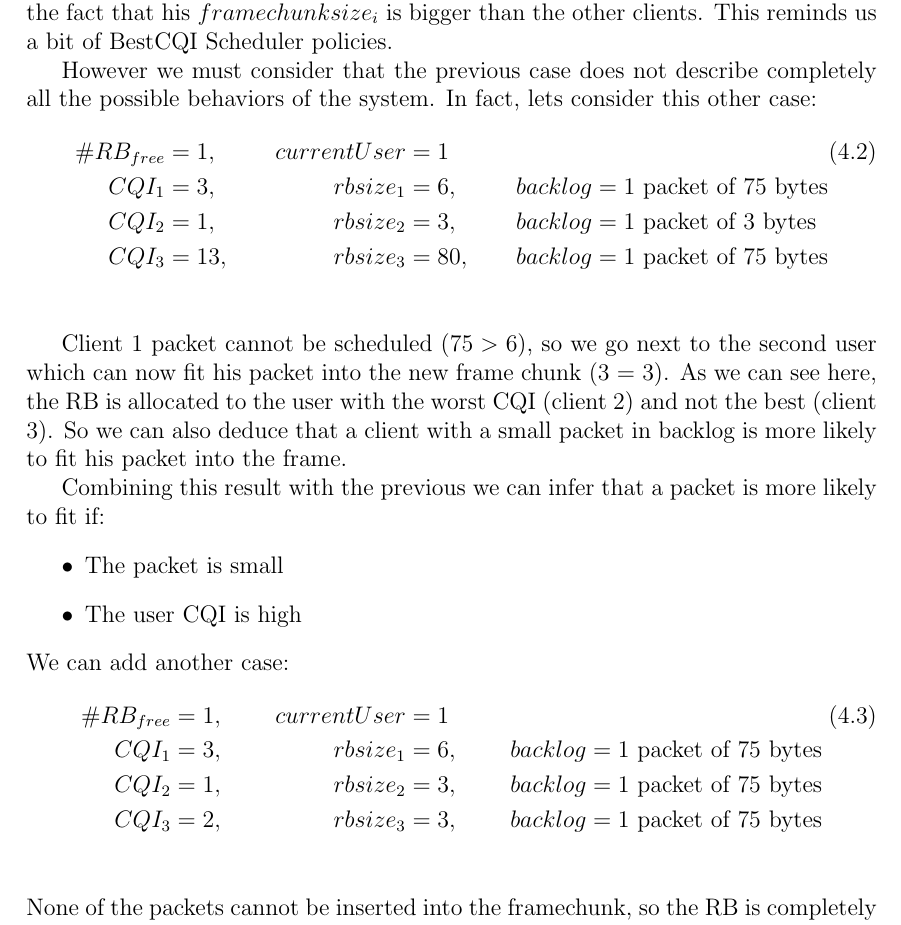
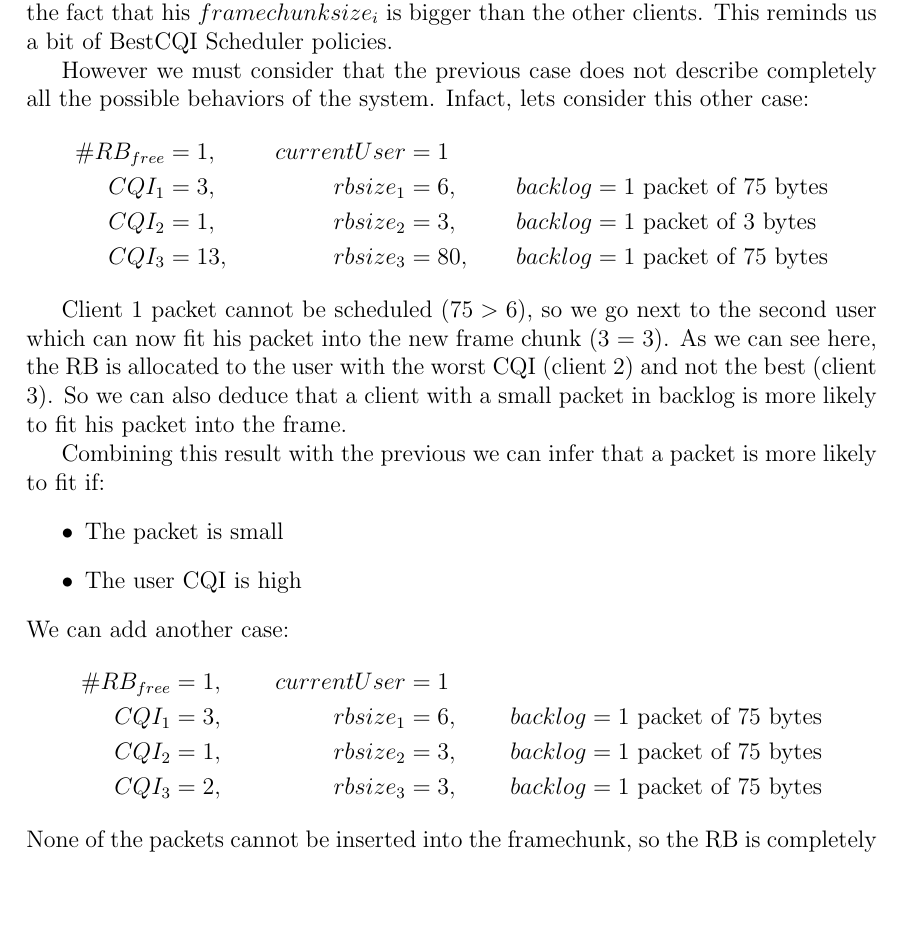
Before and after one commit to vconsales/RoundRobin-Cellular-Network, a LaTeX document (docs/maindoc/RRcellNet.tex, which reads docs/maindoc/chapters/uniform.tex): part of page 19 of 20, cut so that both start at the same text, the shorter picture padded with empty space. Compiled offline with pdfLaTeX.

Commit message:
[DOC] removed number of formulas where not nedeed

```diff
--- a/docs/maindoc/chapters/uniform.tex
+++ b/docs/maindoc/chapters/uniform.tex
@@ -44,12 +46,12 @@ The first policy cannot give us an higher throughput and this is already proven:
 
 Both have one packet of \(packetsize=75\) (which is the maximum we can have) in backlog. The first client cannot fit his packet into the frame chunk, so remaining RBs (in our case just 1) are allocated to the client 2, which can now fit his packet into his frame chunk. The main factor, here, is \(framechunksize_i = remainingRBfor_i \times rbsize_i\): we are telling that client with the best CQI can fit more likely his packets into the frame, despite of the current serving user, due to the fact that his \(framechunksize_i\) is bigger than the other clients. This reminds us a bit of BestCQI Scheduler policies.
 
-However we must consider that the previous case does not describe completely all the possible behaviors of the system. In fact, lets consider this other case:
+However we must consider that the previous case does not describe completely all the possible behaviors of the system. Infact, lets consider this other case:
 \begin{align}
-	\#RB_{free} &= 1, &currentUser &= 1 \\ \nonumber
-	CQI_1 &= 3, &rbsize_1 &= 6, & backlog &= \textnormal{1 packet of 75 bytes} \\ \nonumber
-	CQI_2 &= 1, &rbsize_2 &= 3, &backlog &= \textnormal{1 packet of 3 bytes} \\ \nonumber
-	CQI_3 &= 13, &rbsize_3 &= 80, &backlog &= \textnormal{1 packet of 75 bytes} \\ \nonumber
+	\#RB_{free} &= 1, &currentUser &= 1 \nonumber \\
+	CQI_1 &= 3, &rbsize_1 &= 6, & backlog &= \textnormal{1 packet of 75 bytes} \nonumber \\
+	CQI_2 &= 1, &rbsize_2 &= 3, &backlog &= \textnormal{1 packet of 3 bytes} \nonumber \\
+	CQI_3 &= 13, &rbsize_3 &= 80, &backlog &= \textnormal{1 packet of 75 bytes} \nonumber
 \end{align}
 
 Client 1 packet cannot be scheduled (\(75 > 6\)), so we go next to the second user which can now fit his packet into the new frame chunk (3 = 3). As we can see here, the RB is allocated to the user with the worst CQI (client 2) and not the best (client 3). So we can also deduce that a client with a small packet in backlog is more likely to fit his packet into the frame.
@@ -61,10 +63,10 @@ Combining this result with the previous we can infer that a packet is more likel
 \end{itemize}
 We can add another case:
 \begin{align}
-	\#RB_{free} &= 1, &currentUser &= 1 \\ \nonumber
-	CQI_1 &= 3, &rbsize_1 &= 6, &backlog &= \textnormal{1 packet of 75 bytes}\\ \nonumber
-	CQI_2 &= 1, &rbsize_2 &= 3, &backlog &= \textnormal{1 packet of 75 bytes}\\ \nonumber
-	CQI_3 &= 2, &rbsize_3 &= 3, &backlog &= \textnormal{1 packet of 75 bytes}\\ \nonumber
+	\#RB_{free} &= 1, &currentUser &= 1 \nonumber \\
+	CQI_1 &= 3, &rbsize_1 &= 6, &backlog &= \textnormal{1 packet of 75 bytes} \nonumber\\
+	CQI_2 &= 1, &rbsize_2 &= 3, &backlog &= \textnormal{1 packet of 75 bytes} \nonumber\\
+	CQI_3 &= 2, &rbsize_3 &= 3, &backlog &= \textnormal{1 packet of 75 bytes} \nonumber
 \end{align}
 None of the packets cannot be inserted into the framechunk, so the RB is completely wasted. This is the case that lowers the throughput, due to the fact that packet sizes are small and CQIs are low. However, in our scenarios (Uniform, UniformBest, Binomial ...) the number of users is high enough (10 users) to get, more likely, at least a small packet and/or at least a good enough CQIs to not waste the remaining space.
 
```
Also changed, not shown: docs/maindoc/RRcellNet.pdf, docs/maindoc/chapters/uniform.tex (8 more changed lines).
